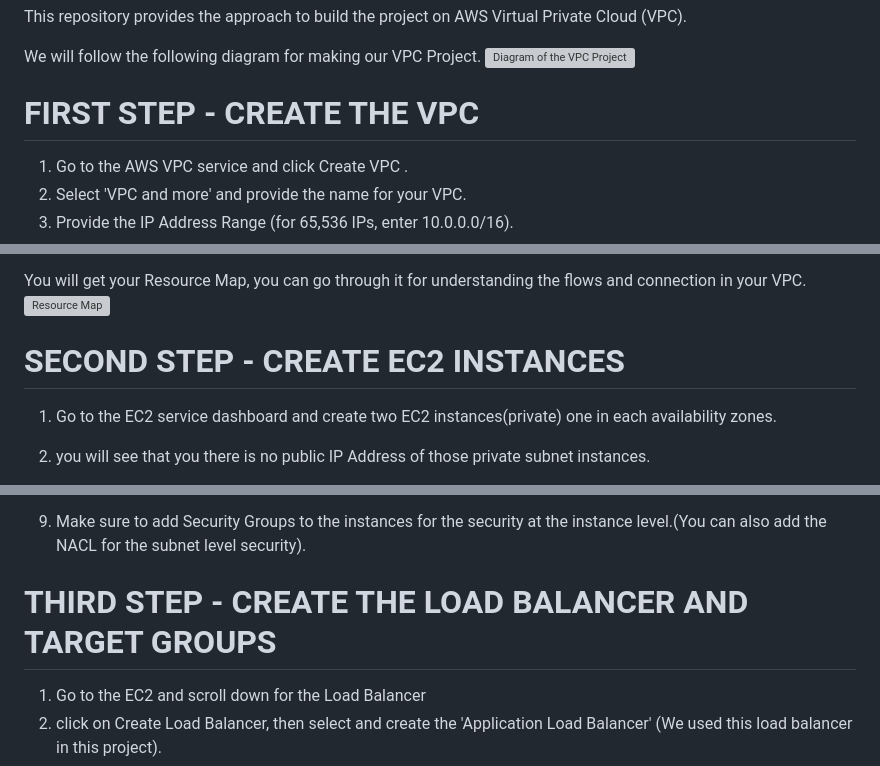
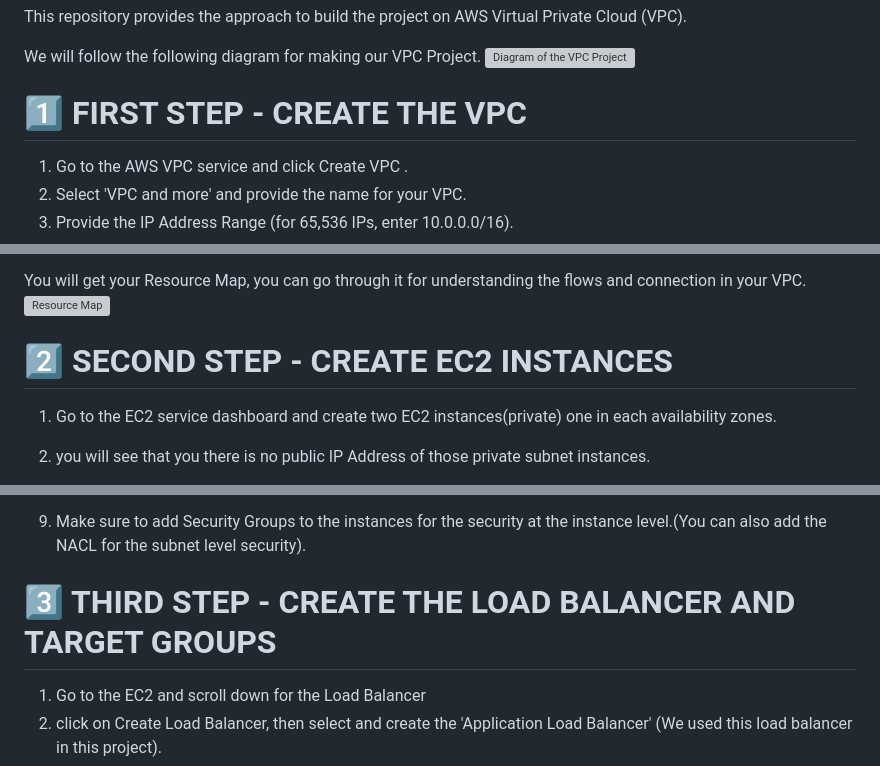
Before and after one commit to sahil5206/AWS-VPC-Project, a Markdown page: README.md, 3 parts joined by grey strips. Drawn GitHub-style; grey boxes are pictures that could not be loaded.

```diff
--- a/README.md
+++ b/README.md
@@ -5,7 +5,7 @@ We will follow the following diagram for making our VPC Project.
 ![Diagram of the VPC Project](https://github.com/user-attachments/assets/2f81739c-2742-4a60-857e-2d0389112c5e)
 
 
-# FIRST STEP - CREATE THE VPC
+# 1️⃣	 FIRST STEP - CREATE THE VPC
 1. Go to the AWS VPC service and click Create VPC .
 2. Select 'VPC and more' and provide the name for your VPC.
 3. Provide the IP Address Range (for 65,536 IPs, enter 10.0.0.0/16).
@@ -20,7 +20,7 @@ We will follow the following diagram for making our VPC Project.
 You will get your Resource Map, you can go through it for understanding the flows and connection in your VPC.
 ![Resource Map](https://github.com/user-attachments/assets/c98db7d9-afb4-4ad2-a5e4-16e1996a35cd)
 
-# SECOND STEP - CREATE EC2 INSTANCES
+# 2️⃣ SECOND STEP - CREATE EC2 INSTANCES
 1. Go to the EC2 service dashboard and create two EC2 instances(private) one in each availability zones.
 2. you will see that you there is no public IP Address of those private subnet instances.
 3. bu you cannot access those private instances directly, you have to create a public instances named - 'Bastion Host' or 'Jump Server'.![EC2 Instances](https://github.com/user-attachments/assets/2c9fba92-6c4d-468e-ac6b-88f6a4bf9343)
@@ -41,7 +41,7 @@ ssh -i your-key.pem ubuntu@Bastion-Public-IP </code></pre>
 8. Now your PC is connected with the Bastion Host Instance, the next step is to access the private subnet instances through the Bastion Host.
 9. Make sure to add Security Groups to the instances for the security at the instance level.(You can also add the NACL for the subnet level security).
 
-# THIRD STEP - CREATE THE LOAD BALANCER AND TARGET GROUPS
+# 3️⃣ THIRD STEP - CREATE THE LOAD BALANCER AND TARGET GROUPS
 1. Go to the EC2 and scroll down for the Load Balancer
 2. click on Create Load Balancer, then select and create the 'Application Load Balancer' (We used this load balancer in this project).
 3. while creating the Load Balancer, also create the Target Group.
```
Also changed, not shown: other parts of README.md (+1 -1 lines).
